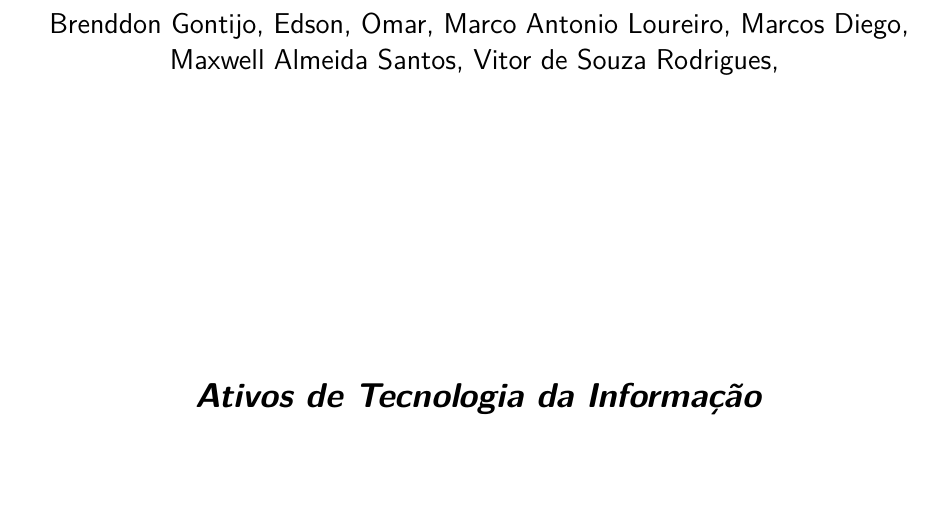
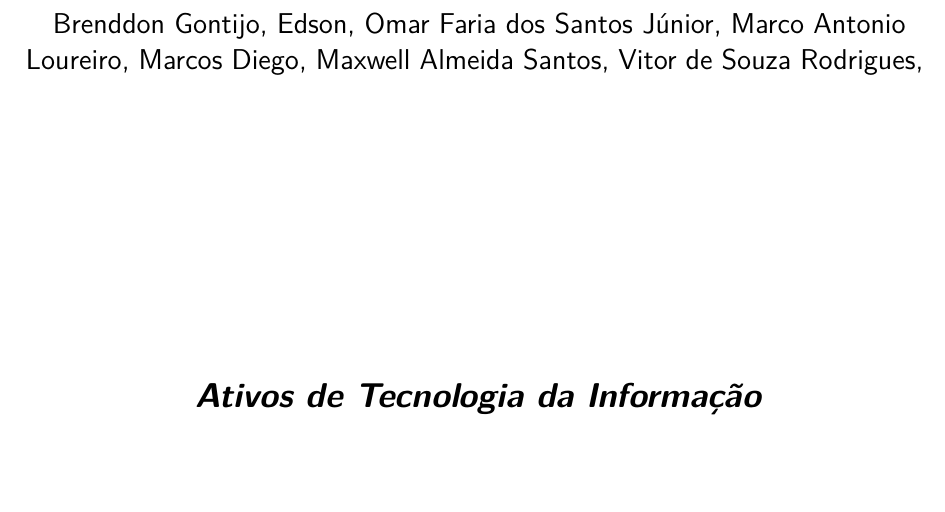
Before and after one commit to MaxAlmeida/relatorio-governanca, a LaTeX thesis (final-report.tex, which reads editaveis/informacoes.tex): part of page 3 of 19, cut so that both start at the same text. Compiled offline with pdfLaTeX.

Commit message:
Editando informações

```diff
--- a/editaveis/informacoes.tex
+++ b/editaveis/informacoes.tex
@@ -2,7 +2,7 @@
 \autor{
 Brenddon Gontijo,
 Edson,
-Omar,
+Omar Faria dos Santos Júnior,
 Marco Antonio Loureiro,
 Marcos Diego,
 Maxwell Almeida Santos,
```
